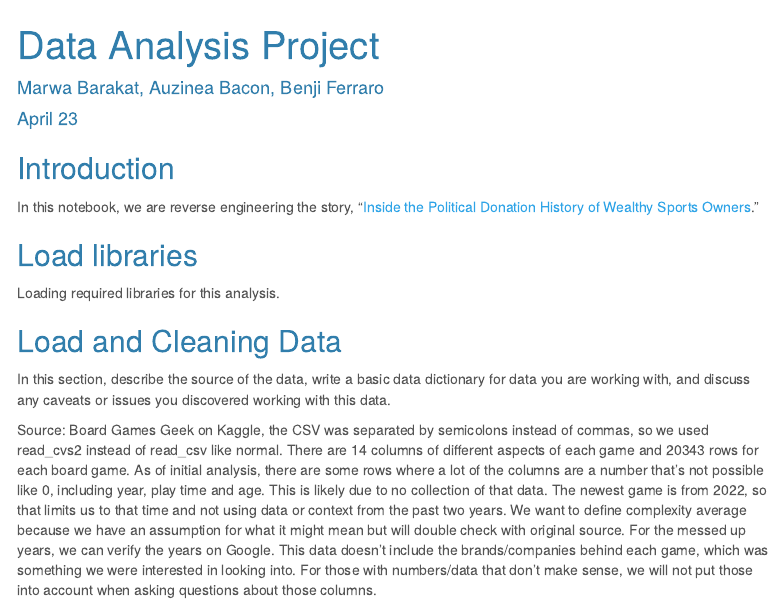
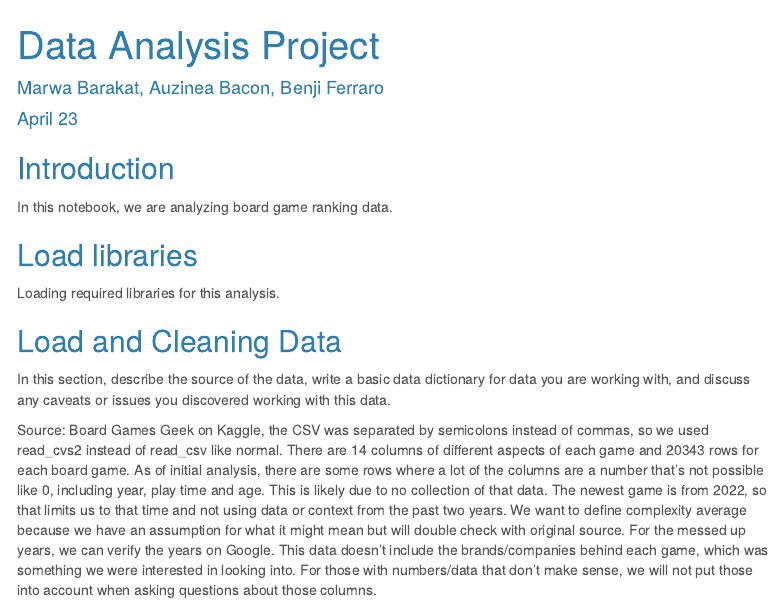
Before and after one commit to mbarakat10/JOUR472-Spring, an R Markdown document (major_assignments/data_analysis/Barakat_data_analysis.rmd): the page in a window 1100 px wide, from its top. Rendered offline with R 4.5, knitr and Pandoc, with nearby package versions; menus at the side of the page are left out; column names are cleaned by a stand-in for the janitor package.

Commit message:
Update Barakat_data_analysis.rmd

```diff
--- a/major_assignments/data_analysis/Barakat_data_analysis.rmd
+++ b/major_assignments/data_analysis/Barakat_data_analysis.rmd
@@ -18,7 +18,7 @@ knitr::opts_chunk$set(echo = TRUE)
 
 ## Introduction
 
-In this notebook, we are reverse engineering the story, "[Inside the Political Donation History of Wealthy Sports Owners](https://fivethirtyeight.com/features/inside-the-political-donation-history-of-wealthy-sports-owners/)."
+In this notebook, we are analyzing board game ranking data.
 
 ## Load libraries
 
```
